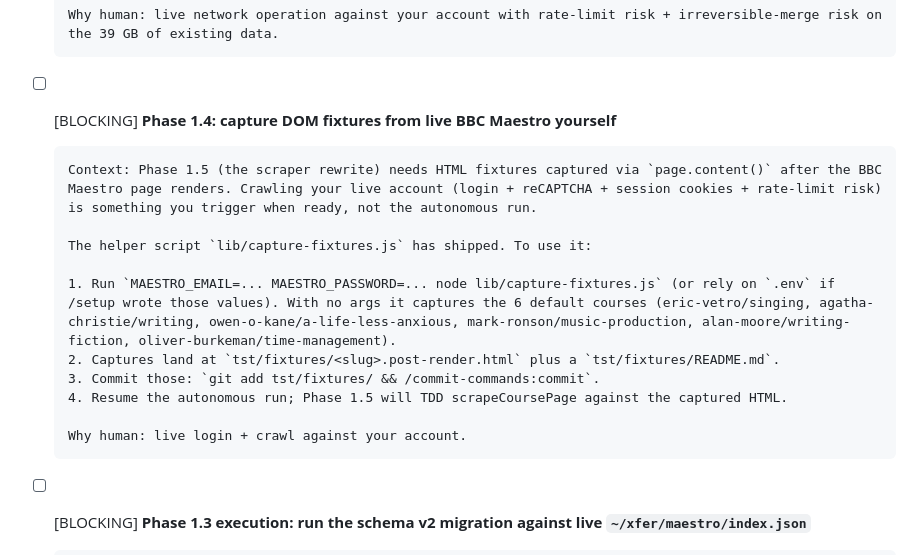
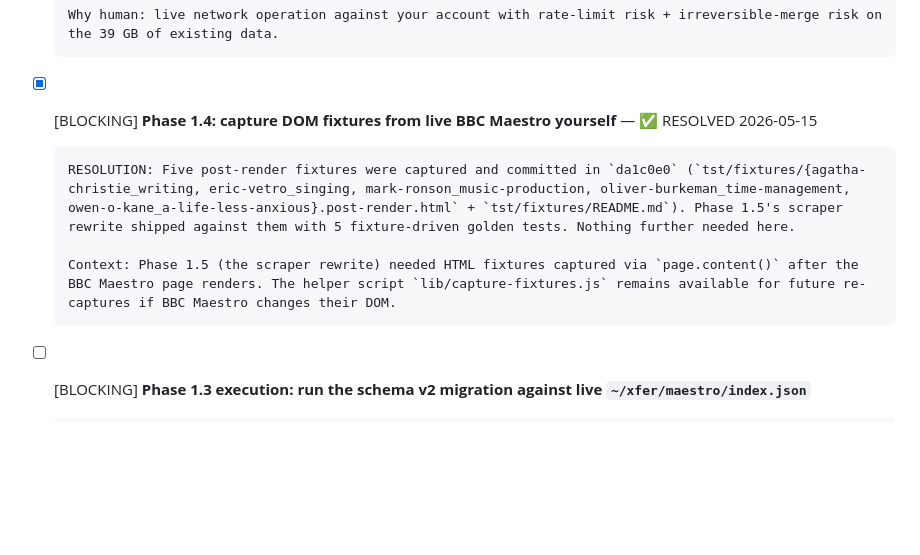
Before and after one commit to joelpt/joelpt-claude-plugins, a Markdown page: plugins/maestro-downloader/USER_TODO.md, the part around the change. Drawn GitHub-style; blank space fills up the shorter version.

```diff
--- a/plugins/maestro-downloader/USER_TODO.md
+++ b/plugins/maestro-downloader/USER_TODO.md
@@ -59,18 +59,11 @@ Format key: `[BLOCKING]` = no meaningful forward progress on related work; `[NON
 
       Why human: live network operation against your account with rate-limit risk + irreversible-merge risk on the 39 GB of existing data.
 
-- [ ] [BLOCKING] **Phase 1.4: capture DOM fixtures from live BBC Maestro yourself**
+- [x] [BLOCKING] **Phase 1.4: capture DOM fixtures from live BBC Maestro yourself** — ✅ RESOLVED 2026-05-15
 
-      Context: Phase 1.5 (the scraper rewrite) needs HTML fixtures captured via `page.content()` after the BBC Maestro page renders. Crawling your live account (login + reCAPTCHA + session cookies + rate-limit risk) is something you trigger when ready, not the autonomous run.
+      RESOLUTION: Five post-render fixtures were captured and committed in `da1c0e0` (`tst/fixtures/{agatha-christie_writing, eric-vetro_singing, mark-ronson_music-production, oliver-burkeman_time-management, owen-o-kane_a-life-less-anxious}.post-render.html` + `tst/fixtures/README.md`). Phase 1.5's scraper rewrite shipped against them with 5 fixture-driven golden tests. Nothing further needed here.
 
-      The helper script `lib/capture-fixtures.js` has shipped. To use it:
-
-      1. Run `MAESTRO_EMAIL=... MAESTRO_PASSWORD=... node lib/capture-fixtures.js` (or rely on `.env` if /setup wrote those values). With no args it captures the 6 default courses (eric-vetro/singing, agatha-christie/writing, owen-o-kane/a-life-less-anxious, mark-ronson/music-production, alan-moore/writing-fiction, oliver-burkeman/time-management).
-      2. Captures land at `tst/fixtures/<slug>.post-render.html` plus a `tst/fixtures/README.md`.
-      3. Commit those: `git add tst/fixtures/ && /commit-commands:commit`.
-      4. Resume the autonomous run; Phase 1.5 will TDD scrapeCoursePage against the captured HTML.
-
-      Why human: live login + crawl against your account.
+      Context: Phase 1.5 (the scraper rewrite) needed HTML fixtures captured via `page.content()` after the BBC Maestro page renders. The helper script `lib/capture-fixtures.js` remains available for future re-captures if BBC Maestro changes their DOM.
 
 - [ ] [BLOCKING] **Phase 1.3 execution: run the schema v2 migration against live `~/xfer/maestro/index.json`**
 
```
Also changed, not shown: plugins/maestro-downloader/TODO.md (+6 -5 lines).
